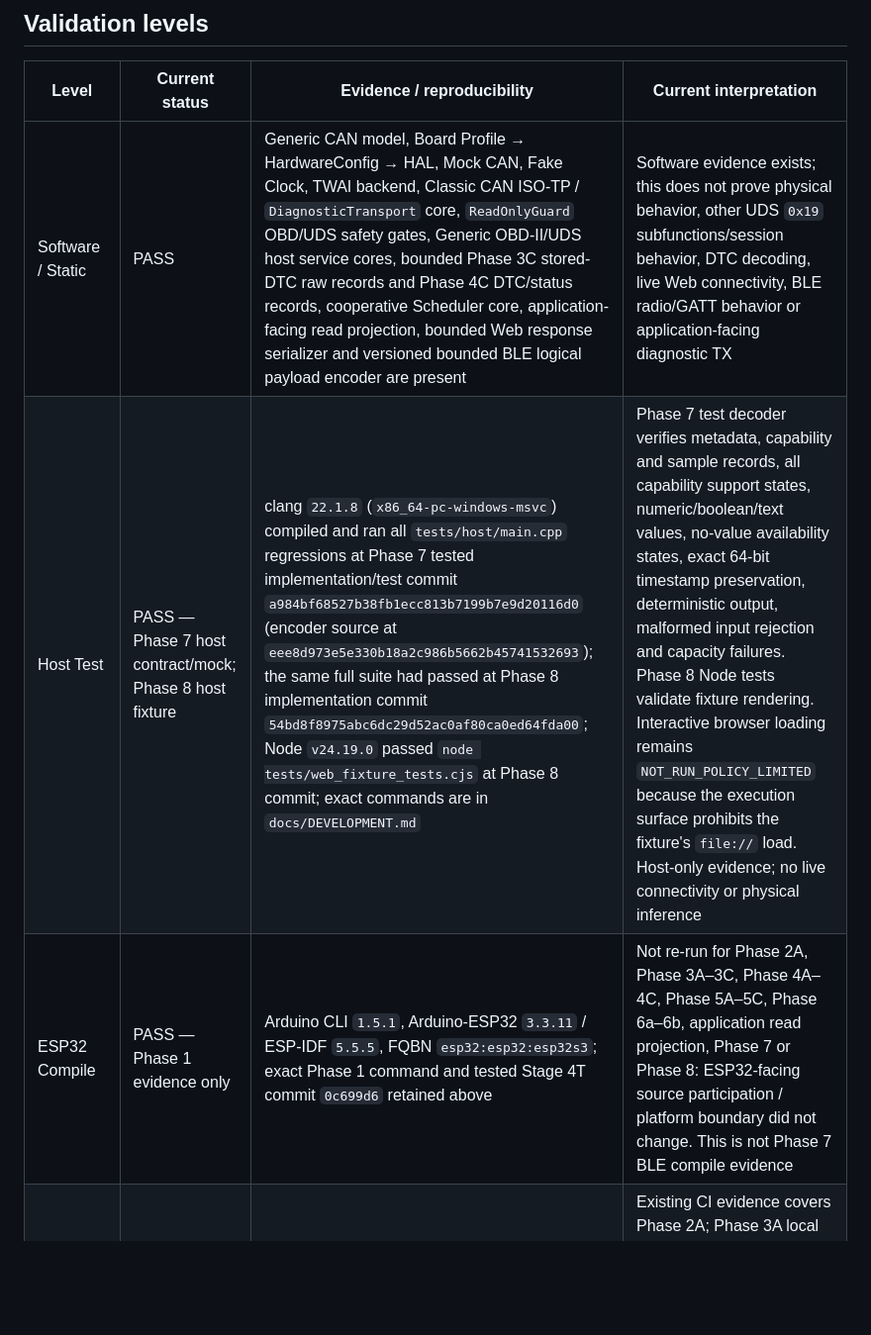
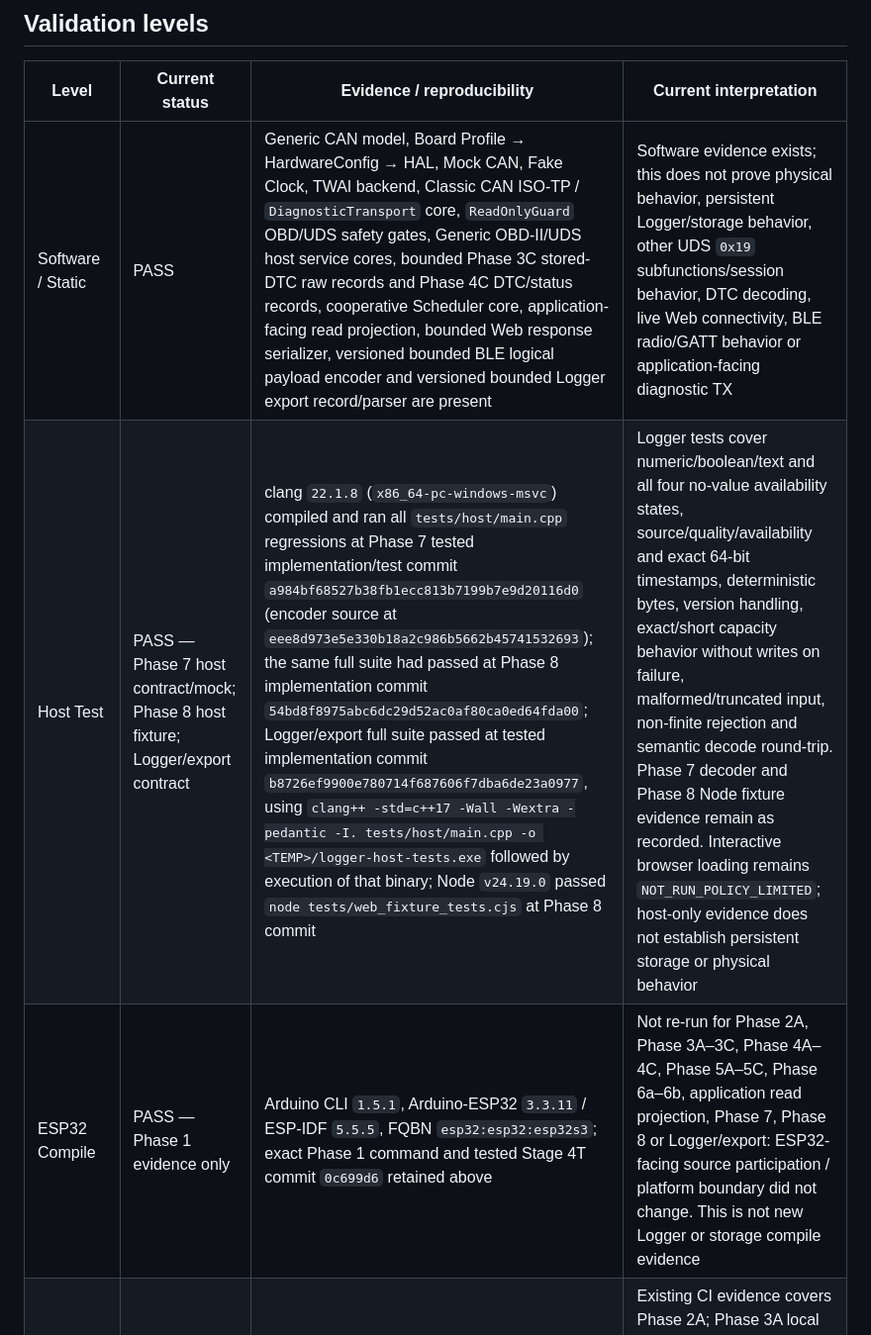
Before and after one commit to masini1491/esp32-vag-data-server, a Markdown page: VALIDATION.md, the part around one of its changes. Shown at 99% size. GitHub-like rendering; blank space fills up the shorter version.

Commit message:
docs: record Logger export validation

```diff
--- a/VALIDATION.md
+++ b/VALIDATION.md
@@ -21,9 +21,9 @@ EV-1's [Kamiq Read-only Evidence Acquisition Protocol](docs/KAMIQ_READ_ONLY_EVID
 
 | Level | Current status | Evidence / reproducibility | Current interpretation |
 |---|---|---|---|
-| Software / Static | PASS | Generic CAN model, Board Profile → HardwareConfig → HAL, Mock CAN, Fake Clock, TWAI backend, Classic CAN ISO-TP / `DiagnosticTransport` core, `ReadOnlyGuard` OBD/UDS safety gates, Generic OBD-II/UDS host service cores, bounded Phase 3C stored-DTC raw records and Phase 4C DTC/status records, cooperative Scheduler core, application-facing read projection, bounded Web response serializer and versioned bounded BLE logical payload encoder are present | Software evidence exists; this does not prove physical behavior, other UDS `0x19` subfunctions/session behavior, DTC decoding, live Web connectivity, BLE radio/GATT behavior or application-facing diagnostic TX |
-| Host Test | PASS — Phase 7 host contract/mock; Phase 8 host fixture | clang `22.1.8` (`x86_64-pc-windows-msvc`) compiled and ran all `tests/host/main.cpp` regressions at Phase 7 tested implementation/test commit `a984bf68527b38fb1ecc813b7199b7e9d20116d0` (encoder source at `eee8d973e5e330b18a2c986b5662b45741532693`); the same full suite had passed at Phase 8 implementation commit `54bd8f8975abc6dc29d52ac0af80ca0ed64fda00`; Node `v24.19.0` passed `node tests/web_fixture_tests.cjs` at Phase 8 commit; exact commands are in `docs/DEVELOPMENT.md` | Phase 7 test decoder verifies metadata, capability and sample records, all capability support states, numeric/boolean/text values, no-value availability states, exact 64-bit timestamp preservation, deterministic output, malformed input rejection and capacity failures. Phase 8 Node tests validate fixture rendering. Interactive browser loading remains `NOT_RUN_POLICY_LIMITED` because the execution surface prohibits the fixture's `file://` load. Host-only evidence; no live connectivity or physical inference |
-| ESP32 Compile | PASS — Phase 1 evidence only | Arduino CLI `1.5.1`, Arduino-ESP32 `3.3.11` / ESP-IDF `5.5.5`, FQBN `esp32:esp32:esp32s3`; exact Phase 1 command and tested Stage 4T commit `0c699d6` retained above | Not re-run for Phase 2A, Phase 3A–3C, Phase 4A–4C, Phase 5A–5C, Phase 6a–6b, application read projection, Phase 7 or Phase 8: ESP32-facing source participation / platform boundary did not change. This is not Phase 7 BLE compile evidence |
+| Software / Static | PASS | Generic CAN model, Board Profile → HardwareConfig → HAL, Mock CAN, Fake Clock, TWAI backend, Classic CAN ISO-TP / `DiagnosticTransport` core, `ReadOnlyGuard` OBD/UDS safety gates, Generic OBD-II/UDS host service cores, bounded Phase 3C stored-DTC raw records and Phase 4C DTC/status records, cooperative Scheduler core, application-facing read projection, bounded Web response serializer, versioned bounded BLE logical payload encoder and versioned bounded Logger export record/parser are present | Software evidence exists; this does not prove physical behavior, persistent Logger/storage behavior, other UDS `0x19` subfunctions/session behavior, DTC decoding, live Web connectivity, BLE radio/GATT behavior or application-facing diagnostic TX |
+| Host Test | PASS — Phase 7 host contract/mock; Phase 8 host fixture; Logger/export contract | clang `22.1.8` (`x86_64-pc-windows-msvc`) compiled and ran all `tests/host/main.cpp` regressions at Phase 7 tested implementation/test commit `a984bf68527b38fb1ecc813b7199b7e9d20116d0` (encoder source at `eee8d973e5e330b18a2c986b5662b45741532693`); the same full suite had passed at Phase 8 implementation commit `54bd8f8975abc6dc29d52ac0af80ca0ed64fda00`; Logger/export full suite passed at tested implementation commit `b8726ef9900e780714f687606f7dba6de23a0977`, using `clang++ -std=c++17 -Wall -Wextra -pedantic -I. tests/host/main.cpp -o <TEMP>/logger-host-tests.exe` followed by execution of that binary; Node `v24.19.0` passed `node tests/web_fixture_tests.cjs` at Phase 8 commit | Logger tests cover numeric/boolean/text and all four no-value availability states, source/quality/availability and exact 64-bit timestamps, deterministic bytes, version handling, exact/short capacity behavior without writes on failure, malformed/truncated input, non-finite rejection and semantic decode round-trip. Phase 7 decoder and Phase 8 Node fixture evidence remain as recorded. Interactive browser loading remains `NOT_RUN_POLICY_LIMITED`; host-only evidence does not establish persistent storage or physical behavior |
+| ESP32 Compile | PASS — Phase 1 evidence only | Arduino CLI `1.5.1`, Arduino-ESP32 `3.3.11` / ESP-IDF `5.5.5`, FQBN `esp32:esp32:esp32s3`; exact Phase 1 command and tested Stage 4T commit `0c699d6` retained above | Not re-run for Phase 2A, Phase 3A–3C, Phase 4A–4C, Phase 5A–5C, Phase 6a–6b, application read projection, Phase 7, Phase 8 or Logger/export: ESP32-facing source participation / platform boundary did not change. This is not new Logger or storage compile evidence |
 | CI | PASS — Phase 2A evidence | `.github/workflows/host-tests.yml`, GitHub-hosted `ubuntu-latest`, run `35688710299` at head `43a550de1e835fffad22e63f29e03943b6dea6c5`; compile and test steps succeeded | Existing CI evidence covers Phase 2A; Phase 3A local host-test evidence is recorded separately. The workflow only compiles/executes host tests and is not ESP32, TWAI runtime, Bench, Hardware or Vehicle evidence |
 | Bench | Pending | No bench evidence recorded | Must remain Pending |
 | Hardware | Pending | No physical ESP32/CAN transceiver evidence recorded | Must remain Pending |
```
Also changed, not shown: other parts of VALIDATION.md (+2 -0 lines), CODEX_PROGRESS.md (+2 -0 lines).
